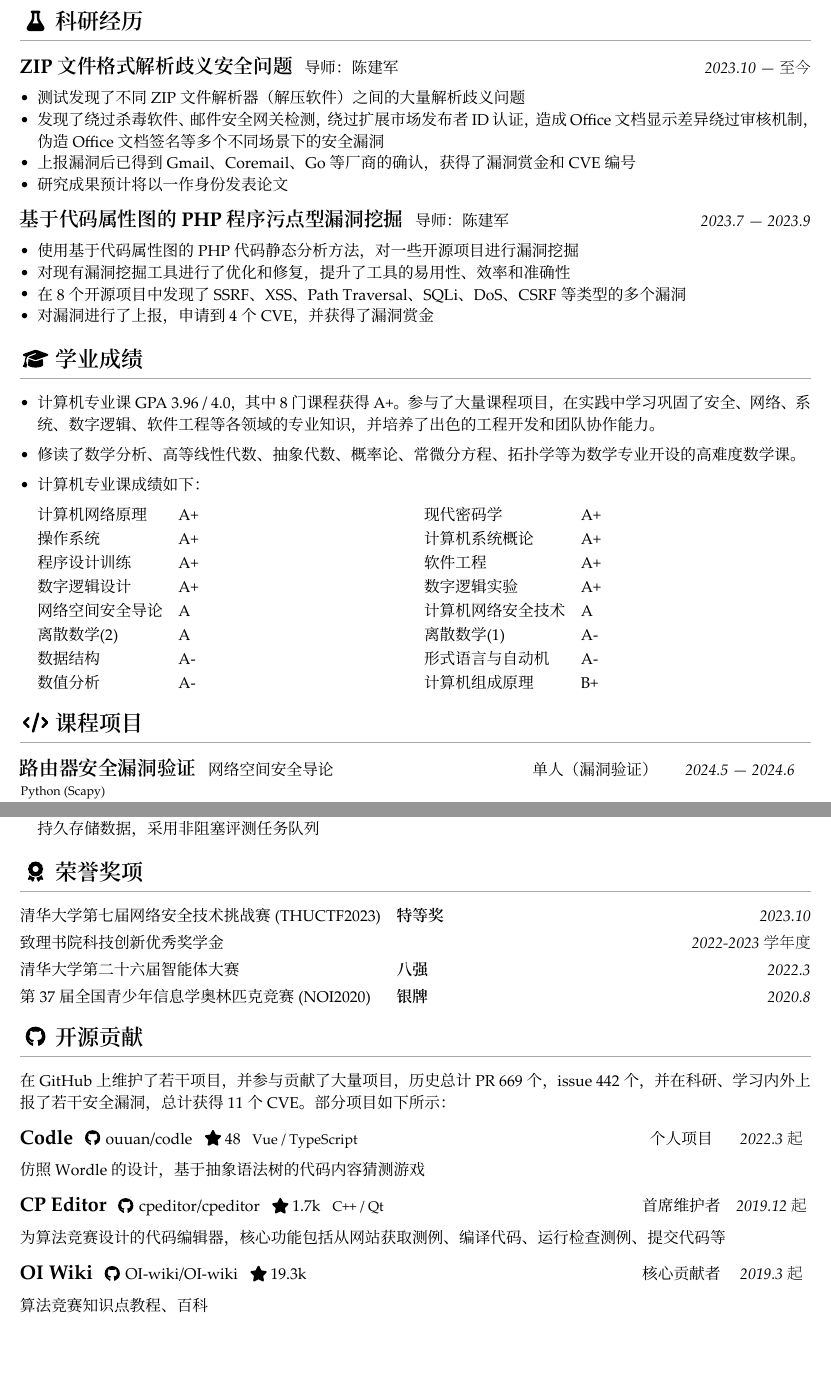
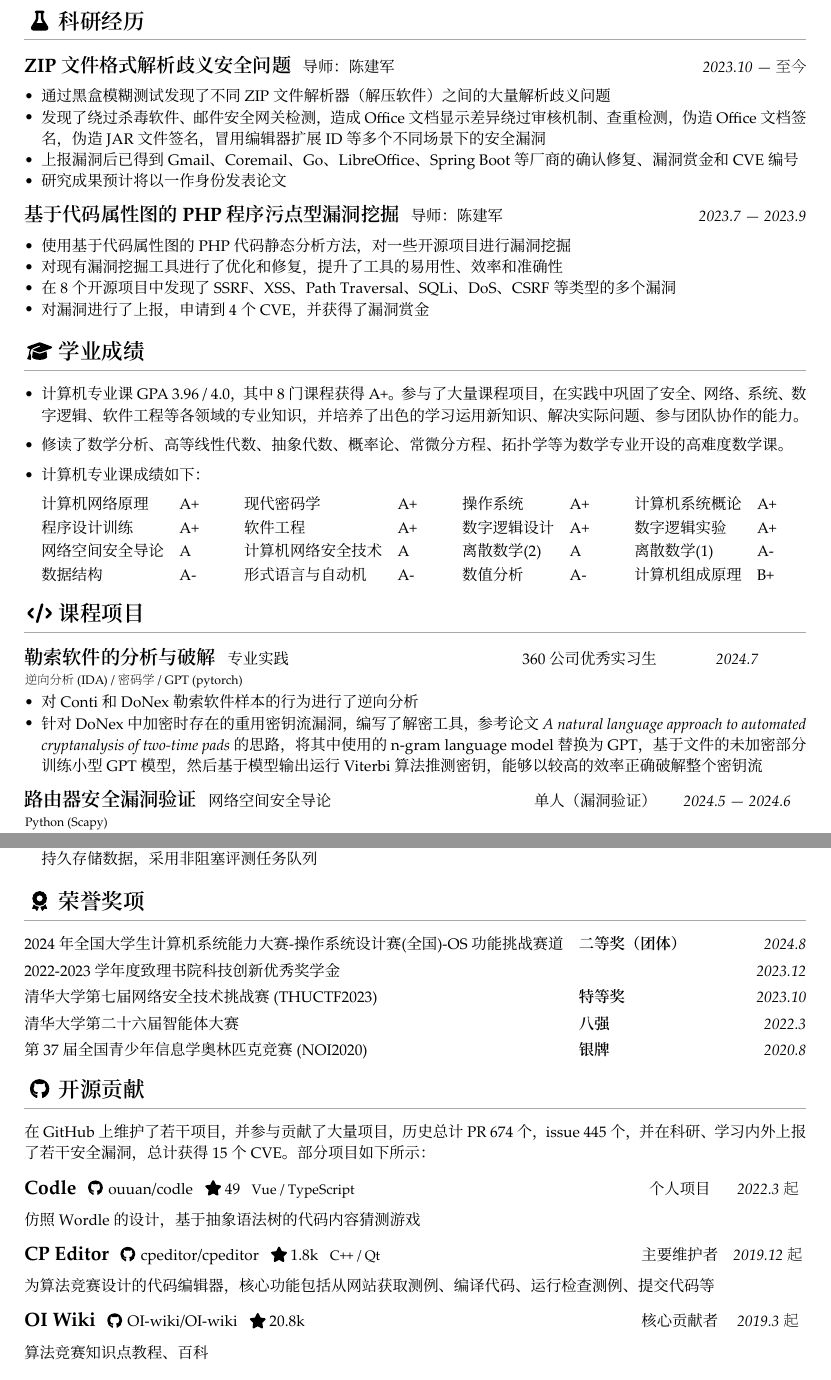
Before and after one commit to ouuan/cv, a Typst document (cv.typ): two parts of pages 1 and 2 of 2, joined at a grey line, cut so that both start at the same text, the shorter picture padded with empty space. The pictures show the PDF file cv.pdf that the author committed with the source.

Commit message:
Update information

```diff
--- a/cv.typ
+++ b/cv.typ
@@ -22,9 +22,9 @@
     supervisor: "陈建军",
     date: "2023.10 — 至今",
     points: (
-      "测试发现了不同 ZIP 文件解析器（解压软件）之间的大量解析歧义问题",
-      "发现了绕过杀毒软件、邮件安全网关检测，绕过扩展市场发布者 ID 认证，造成 Office 文档显示差异绕过审核机制，伪造 Office 文档签名等多个不同场景下的安全漏洞",
-      "上报漏洞后已得到 Gmail、Coremail、Go 等厂商的确认，获得了漏洞赏金和 CVE 编号",
+      "通过黑盒模糊测试发现了不同 ZIP 文件解析器（解压软件）之间的大量解析歧义问题",
+      "发现了绕过杀毒软件、邮件安全网关检测，造成 Office 文档显示差异绕过审核机制、查重检测，伪造 Office 文档签名，伪造 JAR 文件签名，冒用编辑器扩展 ID 等多个不同场景下的安全漏洞",
+      "上报漏洞后已得到 Gmail、Coremail、Go、LibreOffice、Spring Boot 等厂商的确认修复、漏洞赏金和 CVE 编号",
       "研究成果预计将以一作身份发表论文",
     ),
   ),
@@ -65,19 +65,30 @@
   icon: "./icons/graduation-cap.svg",
 )
 
-- 计算机专业课 GPA 3.96 / 4.0，其中 8 门课程获得 A+。参与了大量课程项目，在实践中学习巩固了安全、网络、系统、数字逻辑、软件工程等各领域的专业知识，并培养了出色的工程开发和团队协作能力。
+- 计算机专业课 GPA 3.96 / 4.0，其中 8 门课程获得 A+。参与了大量课程项目，在实践中巩固了安全、网络、系统、数字逻辑、软件工程等各领域的专业知识，并培养了出色的学习运用新知识、解决实际问题、参与团队协作的能力。
 
 - 修读了数学分析、高等线性代数、抽象代数、概率论、常微分方程、拓扑学等为数学专业开设的高难度数学课。
 
 - 计算机专业课成绩如下：
   #grid(
-    columns: (auto, 1fr, auto, 1fr),
+    columns: (auto, 1fr, auto, 1fr, auto, 1fr, auto, 1fr),
     column-gutter: 1em,
     row-gutter: 0.8em,
     ..courses,
   )
 
 #course-projects((
+  (
+    name: "勒索软件的分析与破解",
+    course: "专业实践",
+    role: "360公司优秀实习生",
+    date: "2024.7",
+    tech: "逆向分析 (IDA) / 密码学 / GPT (pytorch)",
+    points: (
+      [对 Conti 和 DoNex 勒索软件样本的行为进行了逆向分析],
+      [针对 DoNex 中加密时存在的重用密钥流漏洞，编写了解密工具，参考论文 _A natural language approach to automated cryptanalysis of two-time pads_ 的思路，将其中使用的 n-gram language model 替换为 GPT，基于文件的未加密部分训练小型 GPT 模型，然后基于模型输出运行 Viterbi 算法推测密钥，能够以较高的效率正确破解整个密钥流],
+    ),
+  ),
   (
     name: "路由器安全漏洞验证",
     course: "网络空间安全导论",
@@ -154,14 +165,19 @@
 
 #awards((
   (
+    name: "2024年全国大学生计算机系统能力大赛-操作系统设计赛(全国)-OS功能挑战赛道",
+    prize: "二等奖（团体）",
+    date: "2024.8",
+  ),
+  (
+    name: "2022-2023 学年度致理书院科技创新优秀奖学金",
+    prize: "",
+    date: "2023.12",
+  ),
+  (
     name: "清华大学第七届网络安全技术挑战赛 (THUCTF2023)",
     prize: "特等奖",
     date: "2023.10",
-  ),
-  (
-    name: "致理书院科技创新优秀奖学金",
-    prize: "",
-    date: "2022-2023 学年度",
   ),
   (
     name: "清华大学第二十六届智能体大赛",
@@ -177,12 +193,12 @@
 
 // TODO: all numbers here need to be updated continuously
 #open-source(
-  [在 GitHub 上维护了若干项目，并参与贡献了大量项目，历史总计 PR 669 个，issue 442 个，并在科研、学习内外上报了若干安全漏洞，总计获得 11 个 CVE。部分项目如下所示：],
+  [在 GitHub 上维护了若干项目，并参与贡献了大量项目，历史总计 PR 674 个，issue 445 个，并在科研、学习内外上报了若干安全漏洞，总计获得 15 个 CVE。部分项目如下所示：],
   (
     (
       name: "Codle",
       repo: "ouuan/codle",
-      star: "48",
+      star: "49",
       role: "个人项目",
       date: "2022.3 起",
       tech: "Vue / TypeScript",
@@ -191,8 +207,8 @@
     (
       name: "CP Editor",
       repo: "cpeditor/cpeditor",
-      star: "1.7k",
-      role: "首席维护者",
+      star: "1.8k",
+      role: "主要维护者",
       date: "2019.12 起",
       tech: "C++ / Qt",
       desc: "为算法竞赛设计的代码编辑器，核心功能包括从网站获取测例、编译代码、运行检查测例、提交代码等",
@@ -200,7 +216,7 @@
     (
       name: "OI Wiki",
       repo: "OI-wiki/OI-wiki",
-      star: "19.3k",
+      star: "20.8k",
       role: "核心贡献者",
       date: "2019.3 起",
       tech: "",
```
Also changed, not shown: template.typ (+2 -2 lines), cv.pdf, cv.typ (5 more changed lines).
